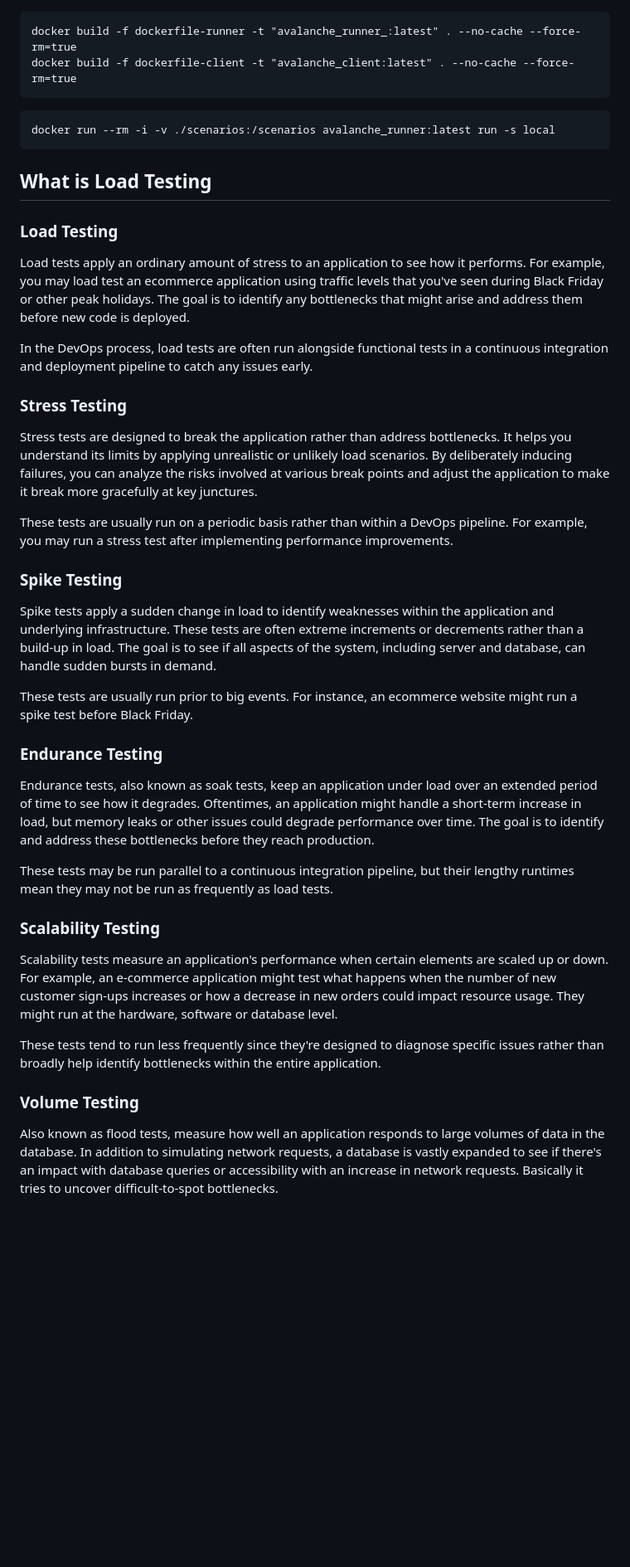
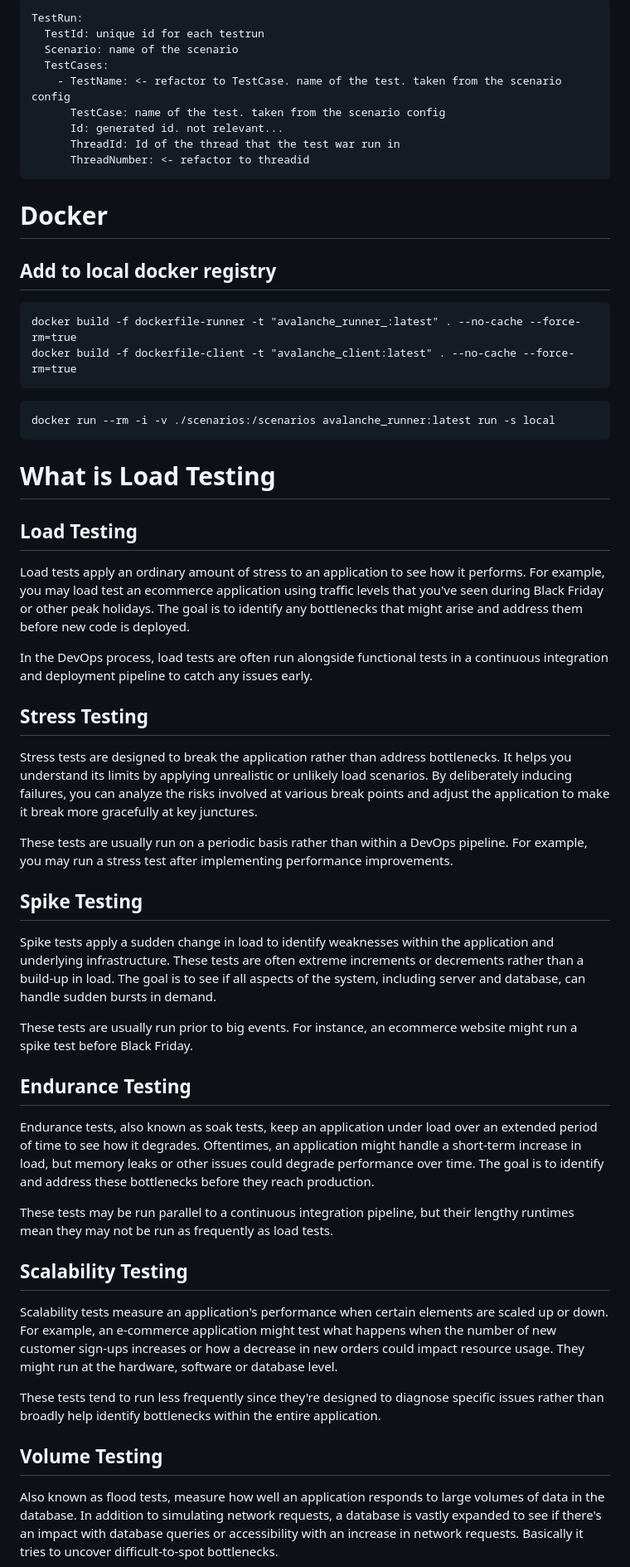
Before and after one commit to WickedFlame/Avalanche, a Markdown page: README.md, the part around one of its changes. Shown at 83% size. GitHub-like rendering; blank space fills up the shorter version.

````diff
--- a/README.md
+++ b/README.md
@@ -149,3 +153,18 @@ networks:
+```
+TestRun:
+  TestId: unique id for each testrun
+  Scenario: name of the scenario
+  TestCases:
+    - TestName: <- refactor to TestCase. name of the test. taken from the scenario config
+      TestCase: name of the test. taken from the scenario config
+      Id: generated id. not relevant...
+      ThreadId: Id of the thread that the test war run in
+      ThreadNumber: <- refactor to threadid
+```
+
+
+# Docker
+## Add to local docker registry
 ```
 docker build -f dockerfile-runner -t "avalanche_runner_:latest" . --no-cache --force-rm=true
 docker build -f dockerfile-client -t "avalanche_client:latest" . --no-cache --force-rm=true
@@ -156,33 +175,33 @@ docker run --rm -i -v ./scenarios:/scenarios avalanche_runner:latest run -s loca
 
 
 
-## What is Load Testing
-### Load Testing
+# What is Load Testing
+## Load Testing
 Load tests apply an ordinary amount of stress to an application to see how it performs. For example, you may load test an ecommerce application using traffic levels that you've seen during Black Friday or other peak holidays. The goal is to identify any bottlenecks that might arise and address them before new code is deployed.
 
 In the DevOps process, load tests are often run alongside functional tests in a continuous integration and deployment pipeline to catch any issues early.
 
-### Stress Testing
+## Stress Testing
 Stress tests are designed to break the application rather than address bottlenecks. It helps you understand its limits by applying unrealistic or unlikely load scenarios. By deliberately inducing failures, you can analyze the risks involved at various break points and adjust the application to make it break more gracefully at key junctures.
 
 These tests are usually run on a periodic basis rather than within a DevOps pipeline. For example, you may run a stress test after implementing performance improvements.
 
-### Spike Testing
+## Spike Testing
 Spike tests apply a sudden change in load to identify weaknesses within the application and underlying infrastructure. These tests are often extreme increments or decrements rather than a build-up in load. The goal is to see if all aspects of the system, including server and database, can handle sudden bursts in demand.
 
 These tests are usually run prior to big events. For instance, an ecommerce website might run a spike test before Black Friday.
 
-### Endurance Testing
+## Endurance Testing
 Endurance tests, also known as soak tests, keep an application under load over an extended period of time to see how it degrades. Oftentimes, an application might handle a short-term increase in load, but memory leaks or other issues could degrade performance over time. The goal is to identify and address these bottlenecks before they reach production.
 
 These tests may be run parallel to a continuous integration pipeline, but their lengthy runtimes mean they may not be run as frequently as load tests.
 
-### Scalability Testing
+## Scalability Testing
 Scalability tests measure an application's performance when certain elements are scaled up or down. For example, an e-commerce application might test what happens when the number of new customer sign-ups increases or how a decrease in new orders could impact resource usage. They might run at the hardware, software or database level.
 
 These tests tend to run less frequently since they're designed to diagnose specific issues rather than broadly help identify bottlenecks within the entire application.
 
-### Volume Testing
+## Volume Testing
 Also known as flood tests, measure how well an application responds to large volumes of data in the database. In addition to simulating network requests, a database is vastly expanded to see if there's an impact with database queries or accessibility with an increase in network requests. Basically it tries to uncover difficult-to-spot bottlenecks.
 
 These tests are usually run before an application expects to see an increase in database size. For instance, an ecommerce application might run the test before adding new products.
````
Also changed, not shown: other parts of README.md (+73 -69 lines).
